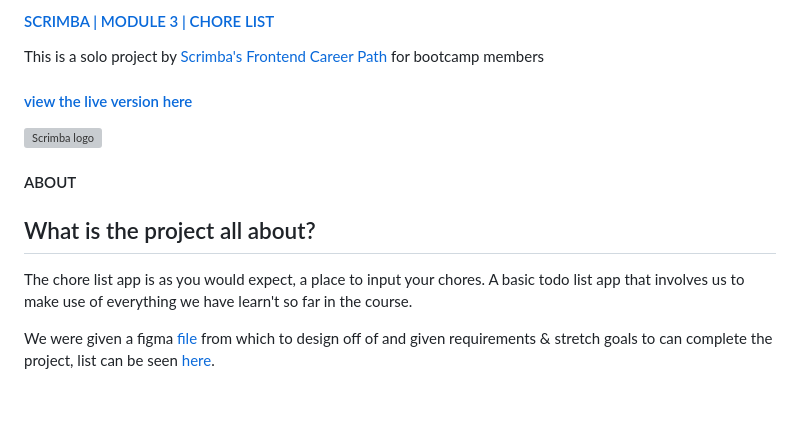
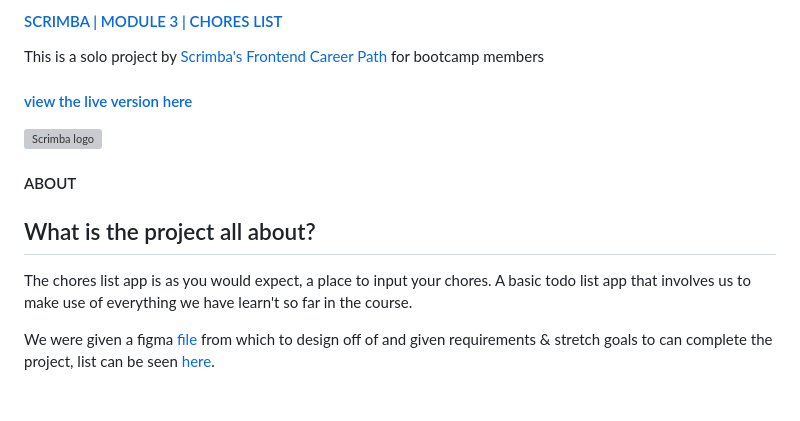
Before and after one commit to awcoetzer/chore-list, a Markdown page: README.md, the part around the change. Drawn GitHub-style; grey boxes are pictures that could not be loaded.

Commit message:
fix: fix spelling of project name

```diff
--- a/README.md
+++ b/README.md
@@ -1,4 +1,4 @@
-#### <a href="https://scrimba.com" target="_blank" alt="Scrimba's website">SCRIMBA | MODULE 3 | CHORE LIST</a>
+#### <a href="https://scrimba.com" target="_blank" alt="Scrimba's website">SCRIMBA | MODULE 3 | CHORES LIST</a>
 
 This is a solo project by <a href="https://scrimba.com/learn/frontend" target="_blank" alt="Scrimba's frontend career path web page">Scrimba's Frontend Career Path</a> for bootcamp members
 
@@ -11,7 +11,7 @@ This is a solo project by <a href="https://scrimba.com/learn/frontend" target="_
 #### ABOUT
 ## What is the project all about?
 
-The chore list app is as you would expect, a place to input your chores. A basic todo list app that involves us to make use of everything we have learn't so far in the course.
+The chores list app is as you would expect, a place to input your chores. A basic todo list app that involves us to make use of everything we have learn't so far in the course.
 
 We were given a figma <a href="https://www.figma.com/file/33d1A1EIEkBRHTnW1M4Wv8/Choreslist?node-id=0%3A1" target="_blank" alt="Link to the Fogma design file">file</a> from which to design off of and given requirements & stretch goals to can complete the project, list can be seen [here](#project-goals--stretch-goals).
 
```
